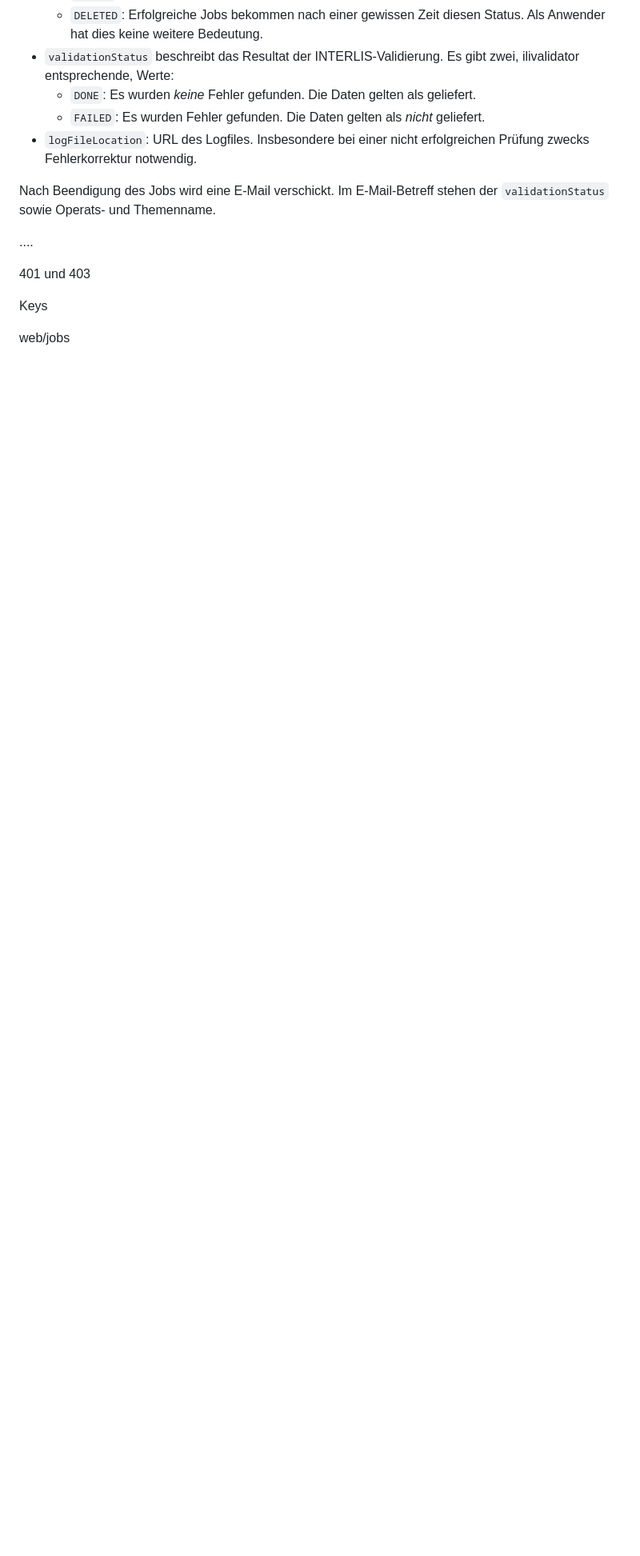
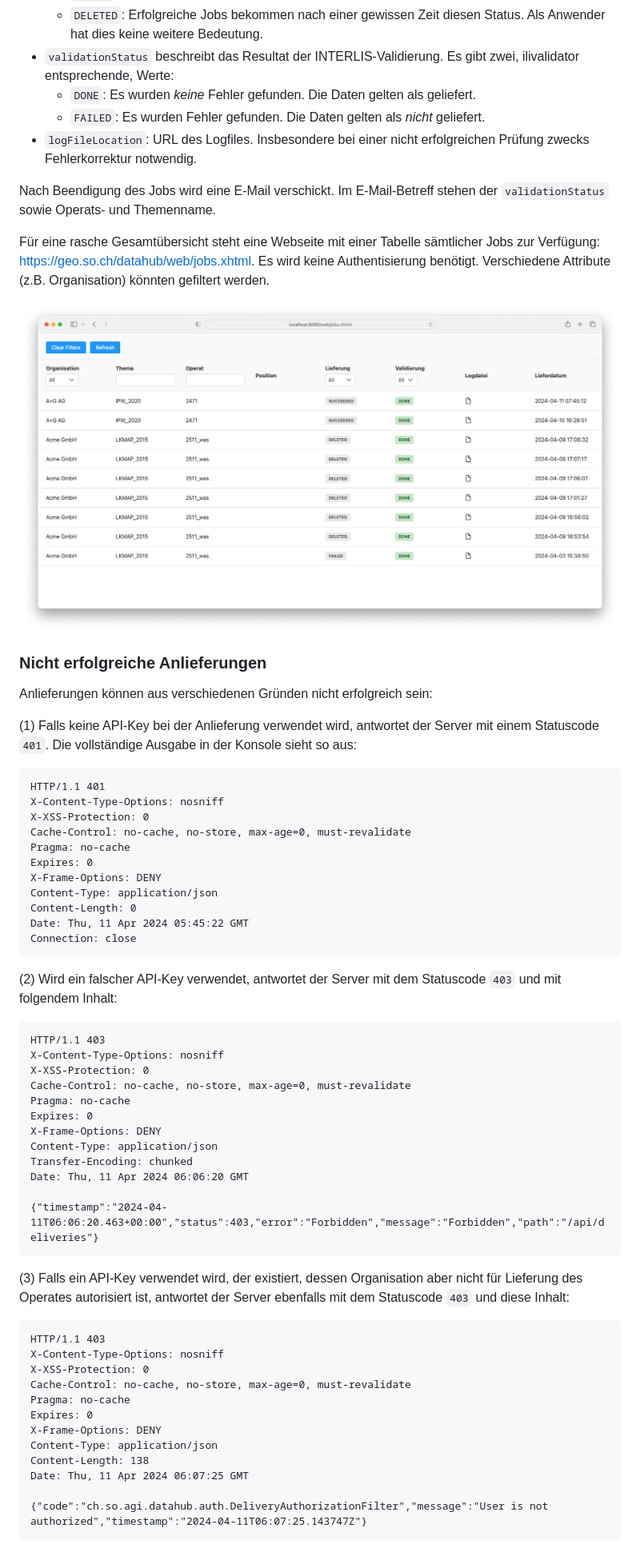
Before and after one commit to sogis/datahub, a Markdown page: docs/user-manual-de.md, the part around the change printed below. Shown: that part at 80% size. Rendered like a GitHub page; pictures changed too: docs/images/user-manual/jobs_uebersicht.png (added); blank space fills up the shorter version.

Commit message:
more user manual

````diff
--- a/docs/user-manual-de.md
+++ b/docs/user-manual-de.md
@@ -58,14 +58,61 @@ Die Attribute haben folgende Bedeutung:
 
 Nach Beendigung des Jobs wird eine E-Mail verschickt. Im E-Mail-Betreff stehen der `validationStatus` sowie Operats- und Themenname.
 
+Für eine rasche Gesamtübersicht steht eine Webseite mit einer Tabelle sämtlicher Jobs zur Verfügung: https://geo.so.ch/datahub/web/jobs.xhtml. Es wird keine Authentisierung benötigt. Verschiedene Attribute (z.B. Organisation) könnten gefiltert werden.
 
+![Jobsübersicht](./images/user-manual/jobs_uebersicht.png)
 
-....
+### Nicht erfolgreiche Anlieferungen
 
+Anlieferungen können aus verschiedenen Gründen nicht erfolgreich sein:
 
-401 und 403
+(1) Falls keine API-Key bei der Anlieferung verwendet wird, antwortet der Server mit einem Statuscode `401`. Die vollständige Ausgabe in der Konsole sieht so aus:
 
+```
+HTTP/1.1 401
+X-Content-Type-Options: nosniff
+X-XSS-Protection: 0
+Cache-Control: no-cache, no-store, max-age=0, must-revalidate
+Pragma: no-cache
+Expires: 0
+X-Frame-Options: DENY
+Content-Type: application/json
+Content-Length: 0
+Date: Thu, 11 Apr 2024 05:45:22 GMT
+Connection: close
+```
 
-Keys
+(2) Wird ein falscher API-Key verwendet, antwortet der Server mit dem Statuscode `403` und mit folgendem Inhalt:
 
-web/jobs
+```
+HTTP/1.1 403
+X-Content-Type-Options: nosniff
+X-XSS-Protection: 0
+Cache-Control: no-cache, no-store, max-age=0, must-revalidate
+Pragma: no-cache
+Expires: 0
+X-Frame-Options: DENY
+Content-Type: application/json
+Transfer-Encoding: chunked
+Date: Thu, 11 Apr 2024 06:06:20 GMT
+
+{"timestamp":"2024-04-11T06:06:20.463+00:00","status":403,"error":"Forbidden","message":"Forbidden","path":"/api/deliveries"}
+```
+
+(3) Falls ein API-Key verwendet wird, der existiert, dessen Organisation aber nicht für Lieferung des Operates autorisiert ist, antwortet der Server ebenfalls mit dem Statuscode `403` und diese Inhalt:
+
+```
+HTTP/1.1 403
+X-Content-Type-Options: nosniff
+X-XSS-Protection: 0
+Cache-Control: no-cache, no-store, max-age=0, must-revalidate
+Pragma: no-cache
+Expires: 0
+X-Frame-Options: DENY
+Content-Type: application/json
+Content-Length: 138
+Date: Thu, 11 Apr 2024 06:07:25 GMT
+
+{"code":"ch.so.agi.datahub.auth.DeliveryAuthorizationFilter","message":"User is not authorized","timestamp":"2024-04-11T06:07:25.143747Z"}
+```
+
````
Also changed, not shown: other parts of docs/user-manual-de.md (+79 -2 lines), README.md (+3 -1 lines).
